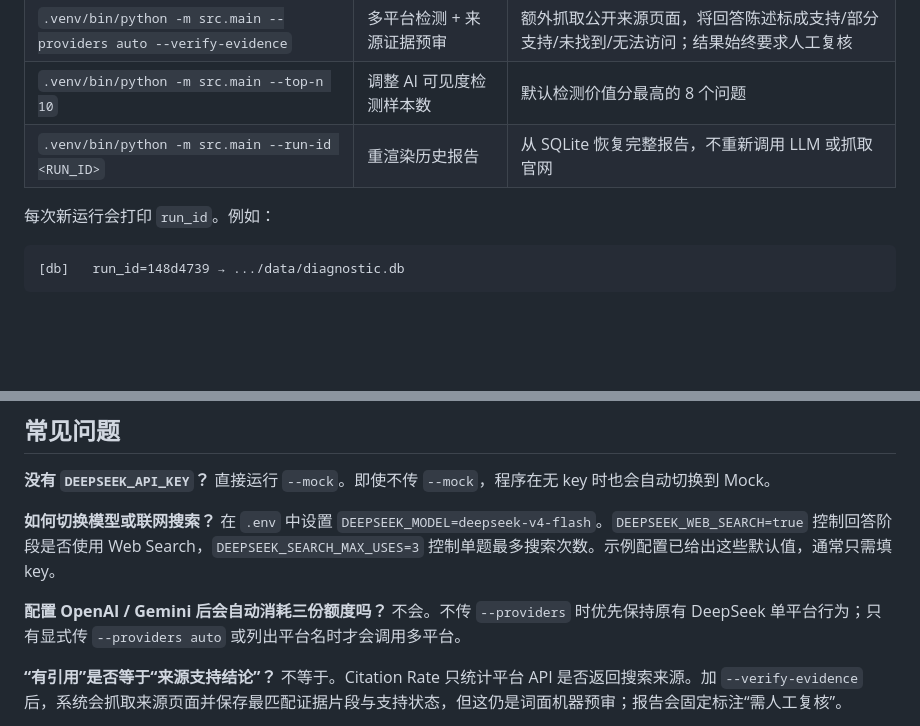
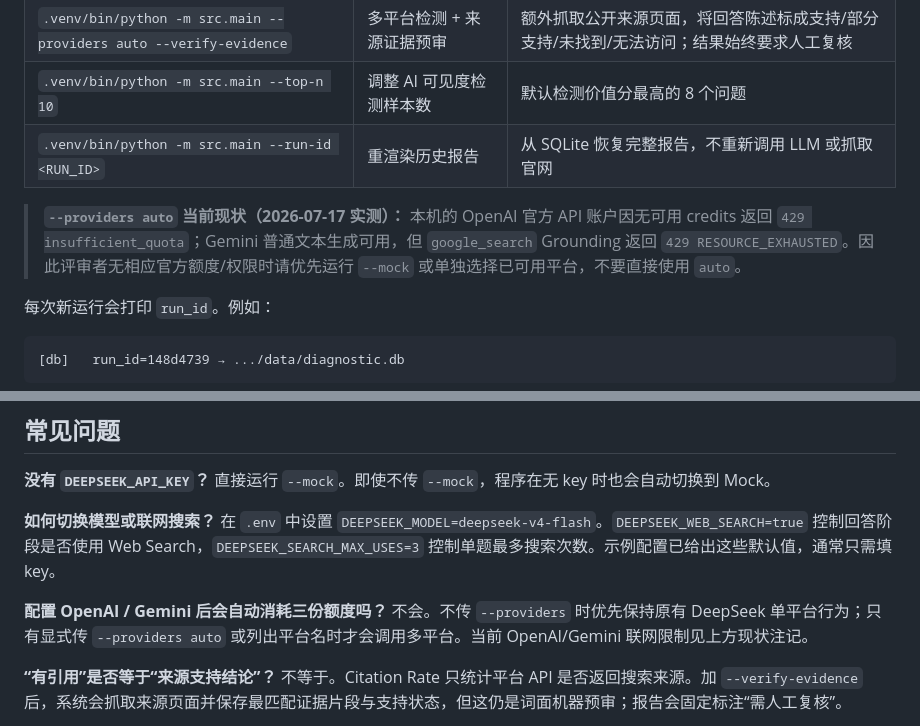
Before and after one commit to child-alive/ai-market-diagnostic, a Markdown page: README.md, 2 parts joined by grey strips. Rendered like a GitHub page; blank space fills up the shorter version.

````diff
--- a/README.md
+++ b/README.md
@@ -42,6 +42,8 @@ cp .env.example .env
 | `.venv/bin/python -m src.main --top-n 10` | 调整 AI 可见度检测样本数 | 默认检测价值分最高的 8 个问题 |
 | `.venv/bin/python -m src.main --run-id <RUN_ID>` | 重渲染历史报告 | 从 SQLite 恢复完整报告，不重新调用 LLM 或抓取官网 |
 
+> **`--providers auto` 当前现状（2026-07-17 实测）：** 本机的 OpenAI 官方 API 账户因无可用 credits 返回 `429 insufficient_quota`；Gemini 普通文本生成可用，但 `google_search` Grounding 返回 `429 RESOURCE_EXHAUSTED`。因此评审者无相应官方额度/权限时请优先运行 `--mock` 或单独选择已可用平台，不要直接使用 `auto`。
+
 每次新运行会打印 `run_id`。例如：
 
 ```text
@@ -85,7 +87,7 @@ ECharts 通过 CDN 加载；断网时竞品排行表与其余全部内容仍可
 
 **如何切换模型或联网搜索？** 在 `.env` 中设置 `DEEPSEEK_MODEL=deepseek-v4-flash`。`DEEPSEEK_WEB_SEARCH=true` 控制回答阶段是否使用 Web Search，`DEEPSEEK_SEARCH_MAX_USES=3` 控制单题最多搜索次数。示例配置已给出这些默认值，通常只需填 key。
 
-**配置 OpenAI / Gemini 后会自动消耗三份额度吗？** 不会。不传 `--providers` 时优先保持原有 DeepSeek 单平台行为；只有显式传 `--providers auto` 或列出平台名时才会调用多平台。
+**配置 OpenAI / Gemini 后会自动消耗三份额度吗？** 不会。不传 `--providers` 时优先保持原有 DeepSeek 单平台行为；只有显式传 `--providers auto` 或列出平台名时才会调用多平台。当前 OpenAI/Gemini 联网限制见上方现状注记。
 
 **“有引用”是否等于“来源支持结论”？** 不等于。Citation Rate 只统计平台 API 是否返回搜索来源。加 `--verify-evidence` 后，系统会抓取来源页面并保存最匹配证据片段与支持状态，但这仍是词面机器预审；报告会固定标注“需人工复核”。
 
````
Also changed, not shown: PROGRESS.md (+31 -0 lines).
